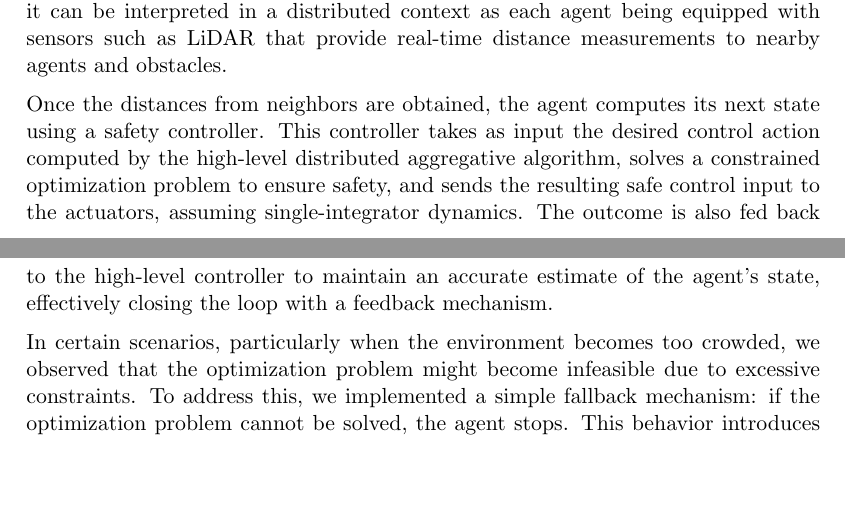
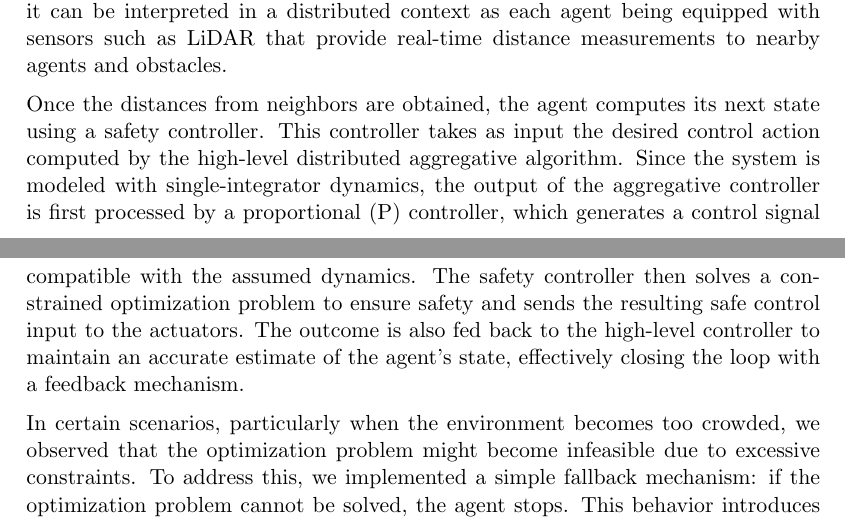
Before and after one commit to francy2001/dacs, a LaTeX thesis (report/Main.tex, which reads report/Task2.tex): two parts of pages 33 and 34 of 41, joined at a grey line, cut so that both start at the same text, the shorter picture padded with empty space. Compiled offline with pdfLaTeX.

Commit message:
Minor changes report

```diff
--- a/report/Task2.tex
+++ b/report/Task2.tex
@@ -441,7 +441,7 @@ In this section, we explore a practical approach to safety control in distribute
 First of all, we need to define a function that identifies the physical neighbors of each agent. As an implementation choice, we compute this information in a semi-centralized manner: every time an agent needs to determine its next state, a function is called to compute the distances to all other agents and return only those that fall within a predefined radius \( r \), thus identifying its actual neighbors. While this approach simplifies the implementation, it is not suitable for real-world distributed systems, where no centralized unit is available to compute global distances. However, it can be interpreted in a distributed context as each agent being equipped with sensors such as LiDAR that provide real-time distance measurements to nearby agents and obstacles.
 
 \medskip
-Once the distances from neighbors are obtained, the agent computes its next state using a safety controller. This controller takes as input the desired control action computed by the high-level distributed aggregative algorithm, solves a constrained optimization problem to ensure safety, and sends the resulting safe control input to the actuators, assuming single-integrator dynamics. The outcome is also fed back to the high-level controller to maintain an accurate estimate of the agent's state, effectively closing the loop with a feedback mechanism.
+Once the distances from neighbors are obtained, the agent computes its next state using a safety controller. This controller takes as input the desired control action computed by the high-level distributed aggregative algorithm. Since the system is modeled with single-integrator dynamics, the output of the aggregative controller is first processed by a proportional (P) controller, which generates a control signal compatible with the assumed dynamics. The safety controller then solves a constrained optimization problem to ensure safety and sends the resulting safe control input to the actuators. The outcome is also fed back to the high-level controller to maintain an accurate estimate of the agent's state, effectively closing the loop with a feedback mechanism.
 
 \medskip
 In certain scenarios, particularly when the environment becomes too crowded, we observed that the optimization problem might become infeasible due to excessive constraints. To address this, we implemented a simple fallback mechanism: if the optimization problem cannot be solved, the agent stops. This behavior introduces a form of implicit priority or ``right-of-way" mechanism, where agents wait until it is safe to move again, preventing collisions while still allowing eventual progress.
```
Also changed, not shown: report_group_16.pdf.
